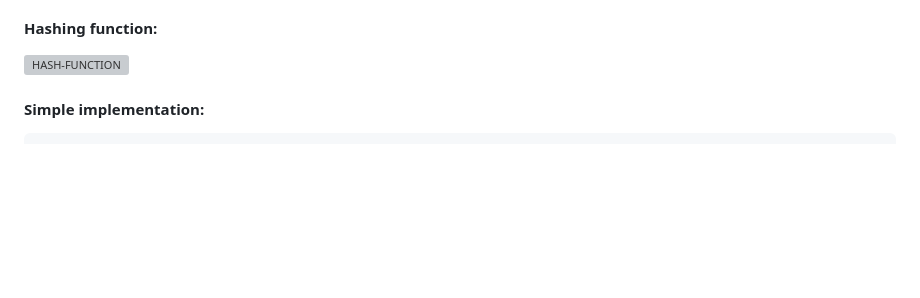
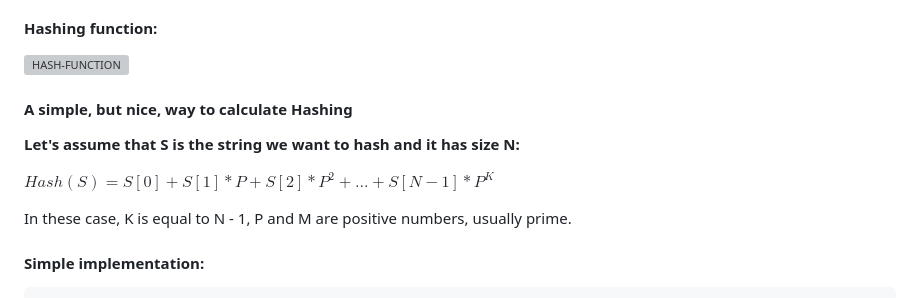
Before and after one commit to ricaxov/xov, a Markdown page: stuff/Hash.md, the part around one of its changes. Rendered like a GitHub page; blank space fills up the shorter version; grey boxes are pictures that could not be loaded.

Commit message:
did something

````diff
--- a/stuff/Hash.md
+++ b/stuff/Hash.md
@@ -22,6 +22,13 @@ index = {key1, key2}
 #### Hashing function:
 ![HASH-FUNCTION](https://cybersecurityglossary.com/wp-content/uploads/2019/07/Hash-function.jpg)
 
+#### A simple, but nice, way to calculate Hashing
+
+**Let's assume that S is the string we want to hash and it has size N:**
+
+$Hash(S) = S[0] + S[1] * P + S[2] * P ^ 2 + ... + S[N - 1] * P ^ K % M$
+
+In these case, K is equal to N - 1, P and M are positive numbers, usually prime.
 
 #### Simple implementation:
 ```c++
````
Also changed, not shown: other parts of stuff/Hash.md (+0 -1 lines).
